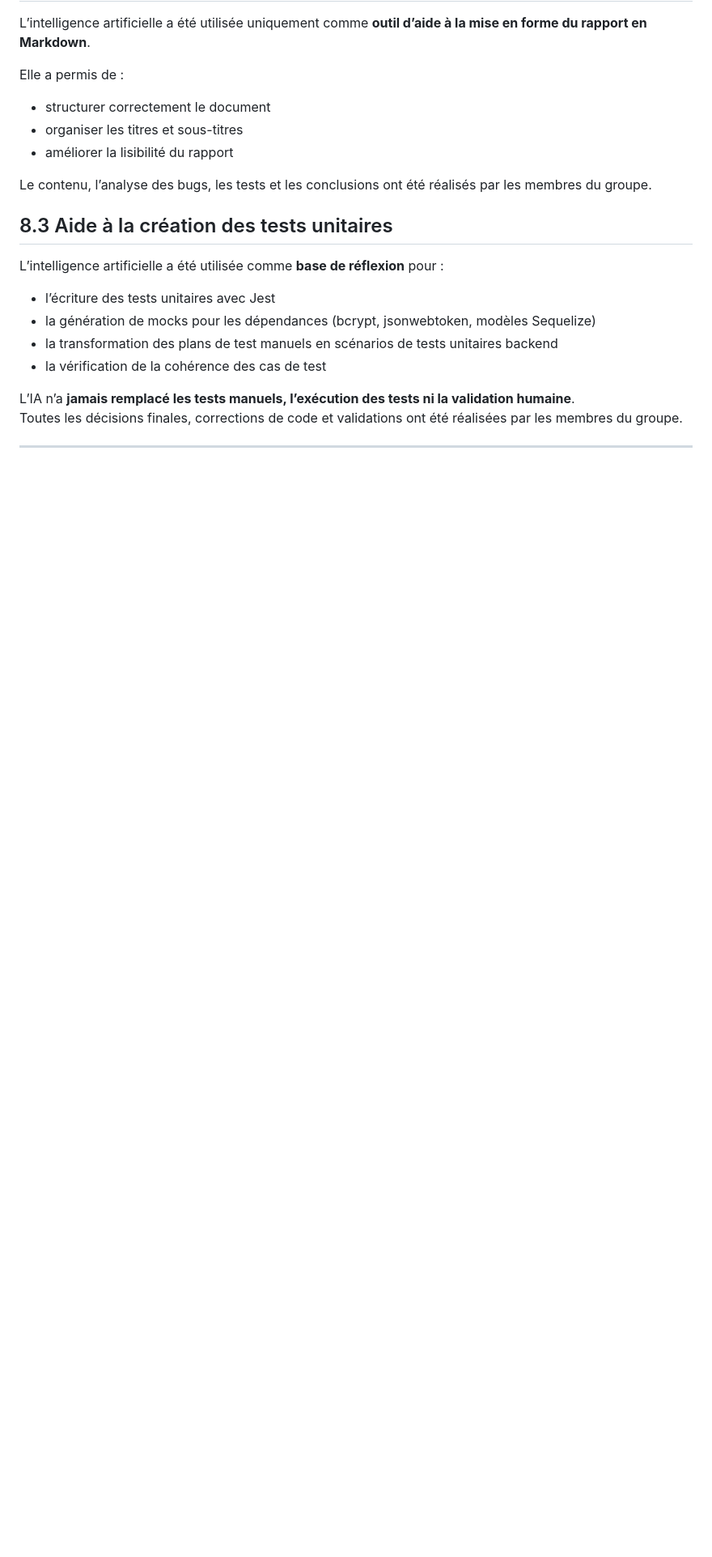
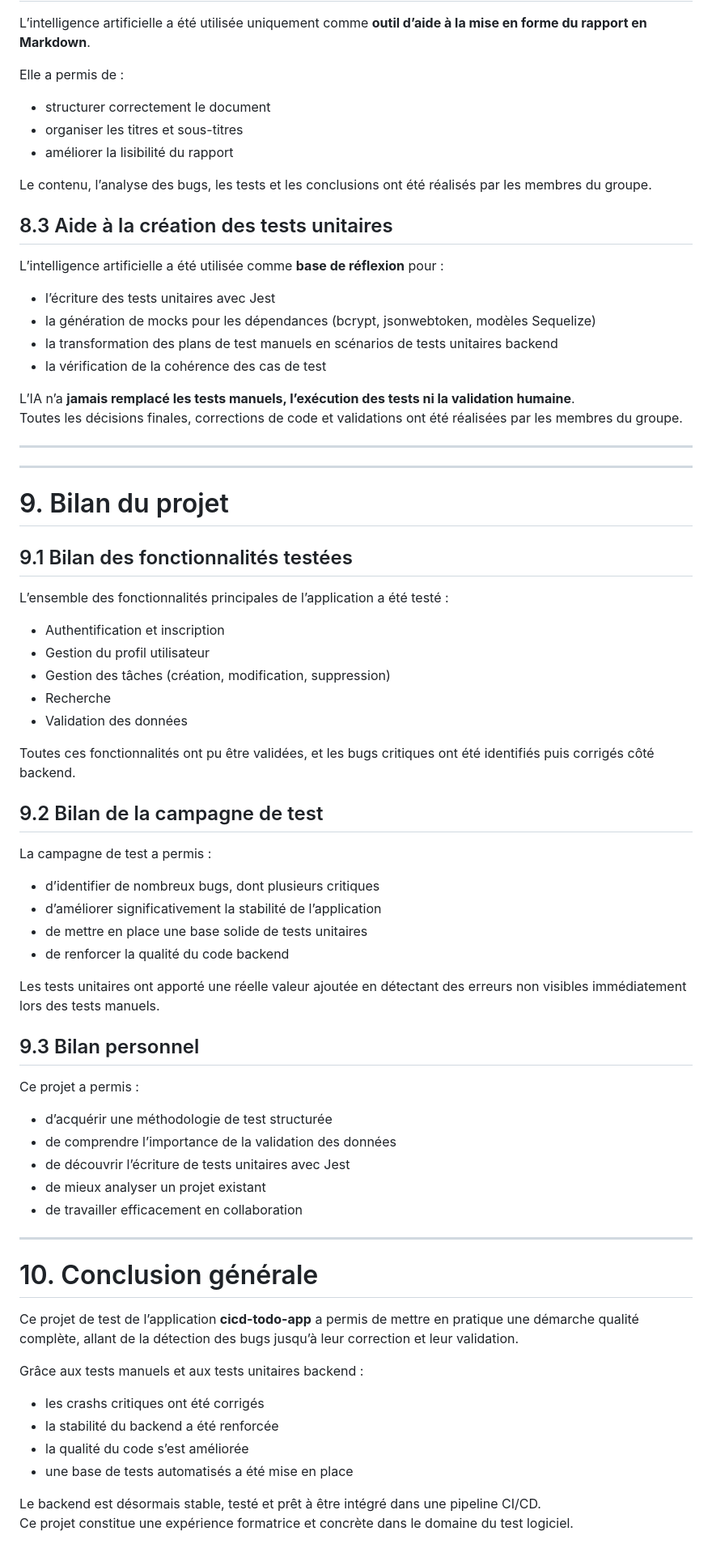
Before and after one commit to Dtnexo/cicd-todo-app, a Markdown page: doc/R-P_Test-TeixeiraSottile-Rapport.docx.md, the part around the change. Shown at 81% size. Rendered like a GitHub page; blank space fills up the shorter version.

Commit message:
doc(rapport) faire conclusion et bilant
[45min][WIP][TEST]

```diff
--- a/doc/R-P_Test-TeixeiraSottile-Rapport.docx.md
+++ b/doc/R-P_Test-TeixeiraSottile-Rapport.docx.md
@@ -283,3 +283,56 @@ L’IA n’a **jamais remplacé les tests manuels, l’exécution des tests ni l
 Toutes les décisions finales, corrections de code et validations ont été réalisées par les membres du groupe.
 
 ---
+
+---
+
+# 9. Bilan du projet
+
+## 9.1 Bilan des fonctionnalités testées
+
+L’ensemble des fonctionnalités principales de l’application a été testé :
+
+- Authentification et inscription
+- Gestion du profil utilisateur
+- Gestion des tâches (création, modification, suppression)
+- Recherche
+- Validation des données
+
+Toutes ces fonctionnalités ont pu être validées, et les bugs critiques ont été identifiés puis corrigés côté backend.
+
+## 9.2 Bilan de la campagne de test
+
+La campagne de test a permis :
+
+- d’identifier de nombreux bugs, dont plusieurs critiques
+- d’améliorer significativement la stabilité de l’application
+- de mettre en place une base solide de tests unitaires
+- de renforcer la qualité du code backend
+
+Les tests unitaires ont apporté une réelle valeur ajoutée en détectant des erreurs non visibles immédiatement lors des tests manuels.
+
+## 9.3 Bilan personnel
+
+Ce projet a permis :
+
+- d’acquérir une méthodologie de test structurée
+- de comprendre l’importance de la validation des données
+- de découvrir l’écriture de tests unitaires avec Jest
+- de mieux analyser un projet existant
+- de travailler efficacement en collaboration
+
+---
+
+# 10. Conclusion générale
+
+Ce projet de test de l’application **cicd-todo-app** a permis de mettre en pratique une démarche qualité complète, allant de la détection des bugs jusqu’à leur correction et leur validation.
+
+Grâce aux tests manuels et aux tests unitaires backend :
+
+- les crashs critiques ont été corrigés
+- la stabilité du backend a été renforcée
+- la qualité du code s’est améliorée
+- une base de tests automatisés a été mise en place
+
+Le backend est désormais stable, testé et prêt à être intégré dans une pipeline CI/CD.
+Ce projet constitue une expérience formatrice et concrète dans le domaine du test logiciel.
```
